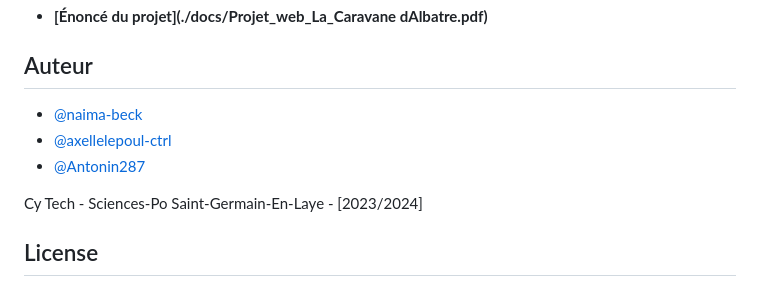
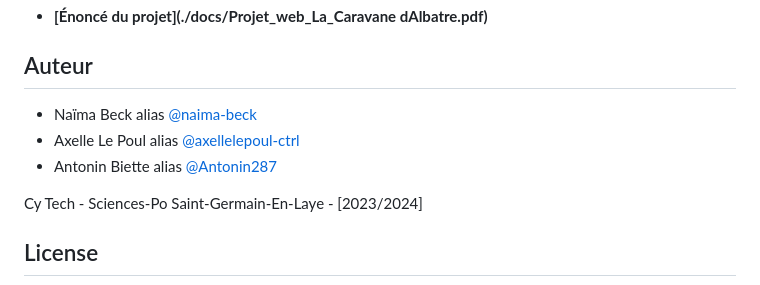
Before and after one commit to naima-beck/Jeux_caravane_albatre, a Markdown page: README.md, the part around the change. Drawn GitHub-style.

```diff
--- a/README.md
+++ b/README.md
@@ -125,9 +125,9 @@ Puis ouvrez http://localhost:8000 dans votre navigateur
 
 ## Auteur
 
-- [@naima-beck](https://www.github.com/naima-beck)
-- [@axellelepoul-ctrl](https://www.github.com/axellelepoul-ctrl)
-- [@Antonin287](https://github.com/Antonin287)
+- Naïma Beck alias [@naima-beck](https://www.github.com/naima-beck)
+- Axelle Le Poul alias [@axellelepoul-ctrl](https://www.github.com/axellelepoul-ctrl)
+- Antonin Biette alias [@Antonin287](https://github.com/Antonin287)
 
 Cy Tech - Sciences-Po Saint-Germain-En-Laye - [2023/2024]
 
```
